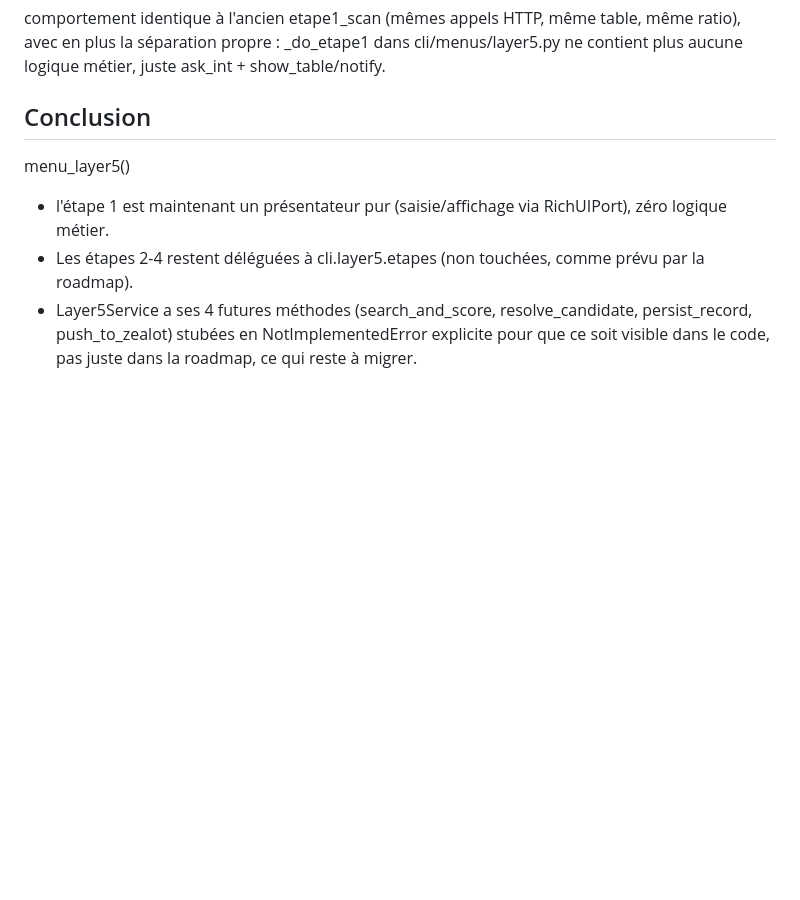
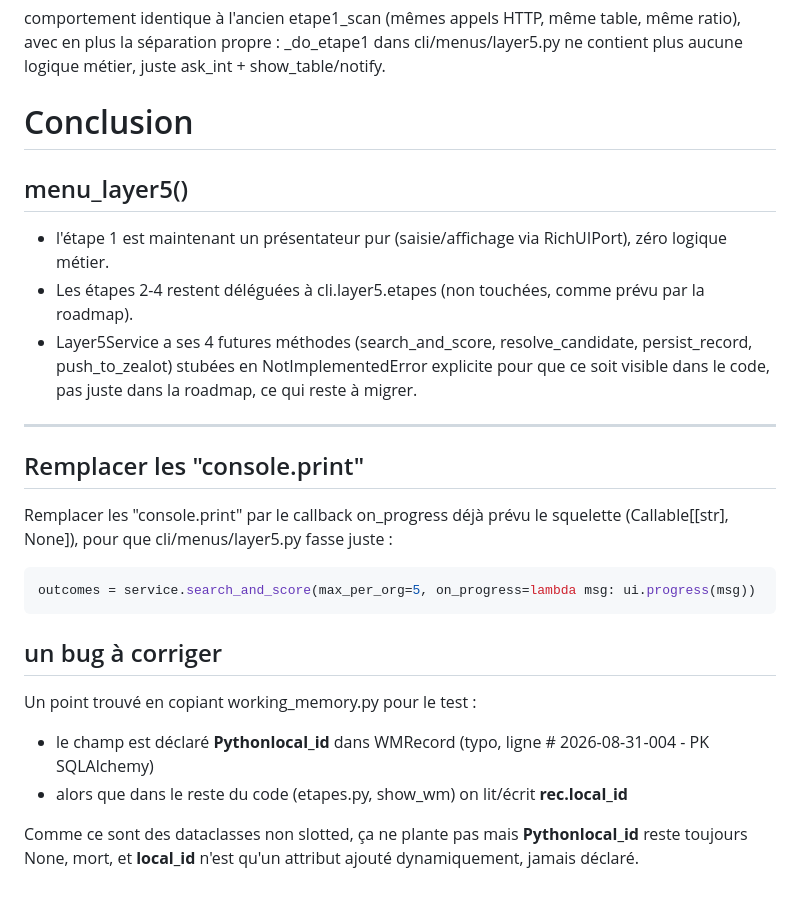
Before and after one commit to arbph-dev/codeIgniter-appCms, a Markdown page: project/daily/2026-09-13-001-orbis.md, the part around the change. Rendered like a GitHub page; blank space fills up the shorter version.

Commit message:
Refactor menu_layer5 and fix WMRecord typo
Refactor menu_layer5 to be a pure presenter with no business logic. Update console.print to use on_progress callback and fix a typo in WMRecord.

````diff
--- a/project/daily/2026-09-13-001-orbis.md
+++ b/project/daily/2026-09-13-001-orbis.md
@@ -125,9 +125,27 @@ Page 1 — 5 org(s) scannée(s) — 4 à enrichir (80.0 %)
 
 comportement identique à l'ancien etape1_scan (mêmes appels HTTP, même table, même ratio), avec en plus la séparation propre : _do_etape1 dans cli/menus/layer5.py ne contient plus aucune logique métier, juste ask_int + show_table/notify.
 
-## Conclusion
+# Conclusion
 
-menu_layer5()
+## menu_layer5()
 - l'étape 1 est maintenant un présentateur pur (saisie/affichage via RichUIPort), zéro logique métier.
 - Les étapes 2-4 restent déléguées à cli.layer5.etapes (non touchées, comme prévu par la roadmap).
 - Layer5Service a ses 4 futures méthodes (search_and_score, resolve_candidate, persist_record, push_to_zealot) stubées en NotImplementedError explicite  pour que ce soit visible dans le code, pas juste dans la roadmap, ce qui reste à migrer.
+
+---
+
+## Remplacer les "console.print"
+Remplacer les "console.print" par le callback on_progress déjà prévu le squelette (Callable[[str], None]), pour que cli/menus/layer5.py fasse juste :
+
+```python
+outcomes = service.search_and_score(max_per_org=5, on_progress=lambda msg: ui.progress(msg))
+```
+
+
+## un bug à corriger
+
+Un point trouvé en copiant working_memory.py pour le test :
+- le champ est déclaré **Pythonlocal_id** dans WMRecord (typo, ligne # 2026-08-31-004 - PK SQLAlchemy)
+- alors que dans le reste du code (etapes.py, show_wm) on lit/écrit **rec.local_id**
+
+Comme ce sont des dataclasses non slotted, ça ne plante pas mais **Pythonlocal_id** reste toujours None, mort, et **local_id** n'est qu'un attribut ajouté dynamiquement, jamais déclaré.
````
